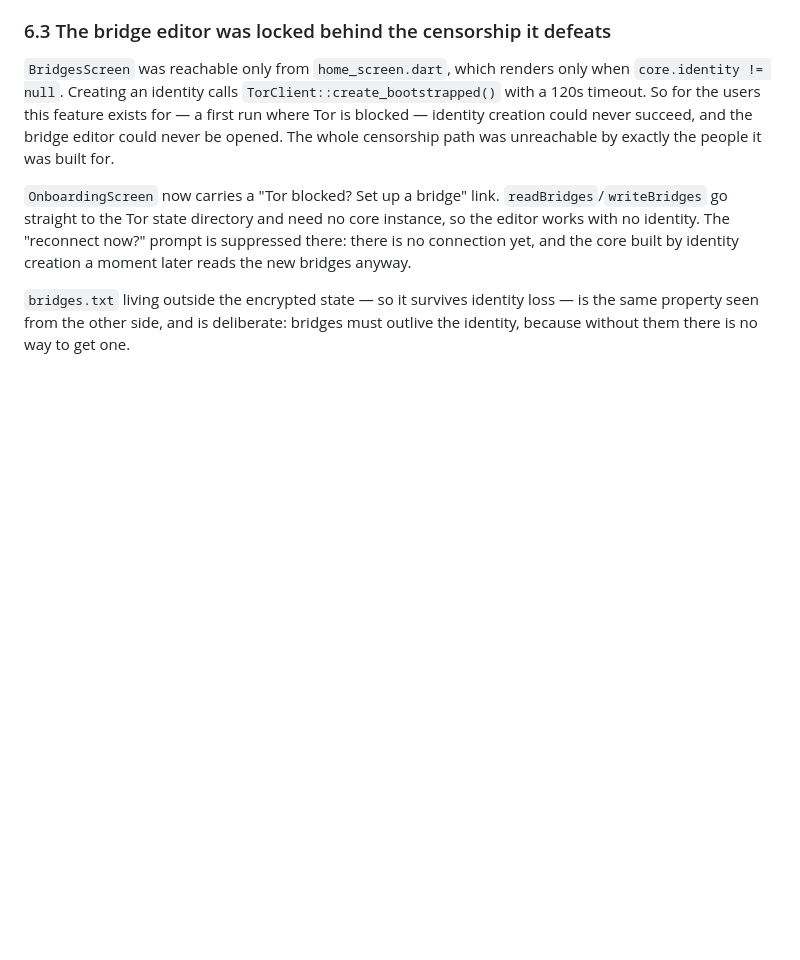
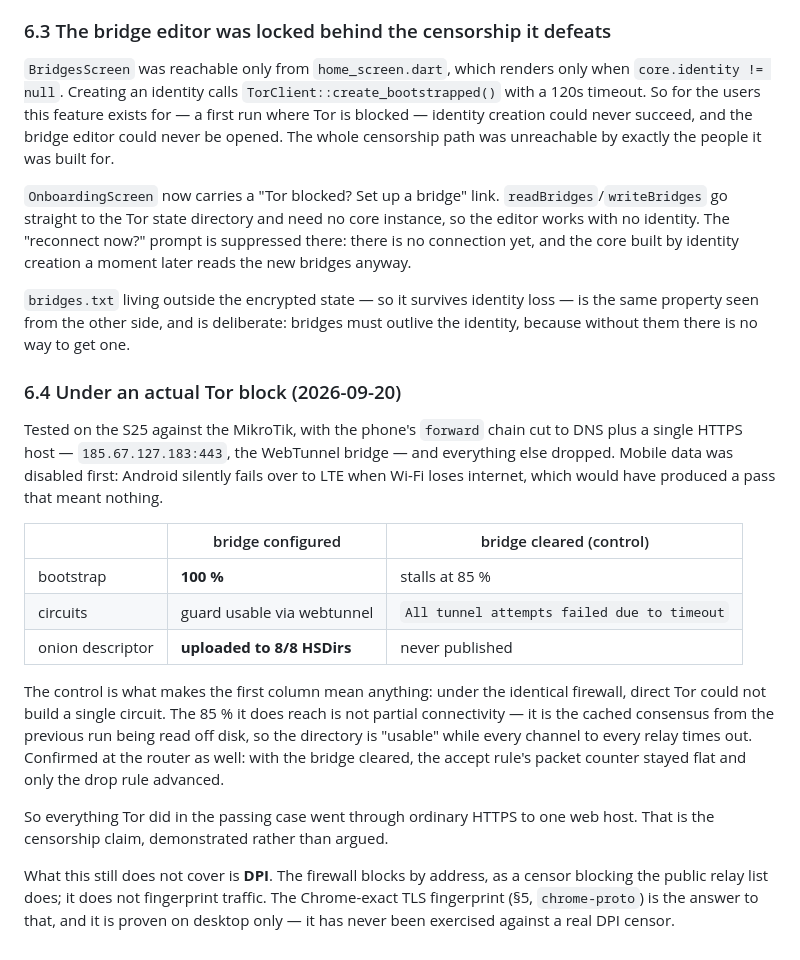
Before and after one commit to nightdropapp/nightdrop, a Markdown page: docs/design/android-bridges.md, the part around the change. Rendered like a GitHub page; blank space fills up the shorter version.

Commit message:
Record the WebTunnel bridge working under an actual Tor block
Tested on the S25 with the phone's forward chain cut at the MikroTik to DNS
plus one HTTPS host — the bridge — and everything else dropped.

With the bridge configured: bootstrap 100%, guard usable via webtunnel, onion
descriptor uploaded to 8/8 HSDirs. With bridges cleared under the identical
firewall: every channel timed out, nothing published.

The control is the point. On its own the first result only shows the app works;
paired with the second it shows direct Tor was genuinely unreachable and that
everything Tor did went through ordinary HTTPS to one web host. The 85% the
control reaches is not partial connectivity — it is the cached consensus being
read off disk, so the directory reports usable while no circuit can be built.
The router agreed: bridge cleared, the accept counter stayed flat and only the
drop rule advanced.

Two things that would have made this pass for the wrong reason, both now written
down: Android fails over to LTE the moment Wi-Fi loses internet, so mobile data
has to be off; and arti makes no progress while the app is backgrounded with the
screen off, which looks identical to a network failure.

Still untested: DPI. This blocks by address, as a censor blocking the public
relay list does. It does not fingerprint traffic, which is what chrome-proto
exists for and what remains proven on desktop only.

Co-Authored-By: Claude Opus 5 <noreply@anthropic.com>
Claude-Session: https://claude.ai/code/session_01Po7Fq3iTb6HSgjGwTESYE3

```diff
--- a/docs/design/android-bridges.md
+++ b/docs/design/android-bridges.md
@@ -309,3 +309,30 @@ core built by identity creation a moment later reads the new bridges anyway.
 `bridges.txt` living outside the encrypted state — so it survives identity loss — is the same
 property seen from the other side, and is deliberate: bridges must outlive the identity, because
 without them there is no way to get one.
+
+### 6.4 Under an actual Tor block (2026-09-20)
+
+Tested on the S25 against the MikroTik, with the phone's `forward` chain cut to DNS plus a single
+HTTPS host — `185.67.127.183:443`, the WebTunnel bridge — and everything else dropped. Mobile data
+was disabled first: Android silently fails over to LTE when Wi-Fi loses internet, which would have
+produced a pass that meant nothing.
+
+| | bridge configured | bridge cleared (control) |
+|---|---|---|
+| bootstrap | **100 %** | stalls at 85 % |
+| circuits | guard usable via webtunnel | `All tunnel attempts failed due to timeout` |
+| onion descriptor | **uploaded to 8/8 HSDirs** | never published |
+
+The control is what makes the first column mean anything: under the identical firewall, direct Tor
+could not build a single circuit. The 85 % it does reach is not partial connectivity — it is the
+cached consensus from the previous run being read off disk, so the directory is "usable" while
+every channel to every relay times out. Confirmed at the router as well: with the bridge cleared,
+the accept rule's packet counter stayed flat and only the drop rule advanced.
+
+So everything Tor did in the passing case went through ordinary HTTPS to one web host. That is the
+censorship claim, demonstrated rather than argued.
+
+What this still does not cover is **DPI**. The firewall blocks by address, as a censor blocking the
+public relay list does; it does not fingerprint traffic. The Chrome-exact TLS fingerprint (§5,
+`chrome-proto`) is the answer to that, and it is proven on desktop only — it has never been
+exercised against a real DPI censor.
```
